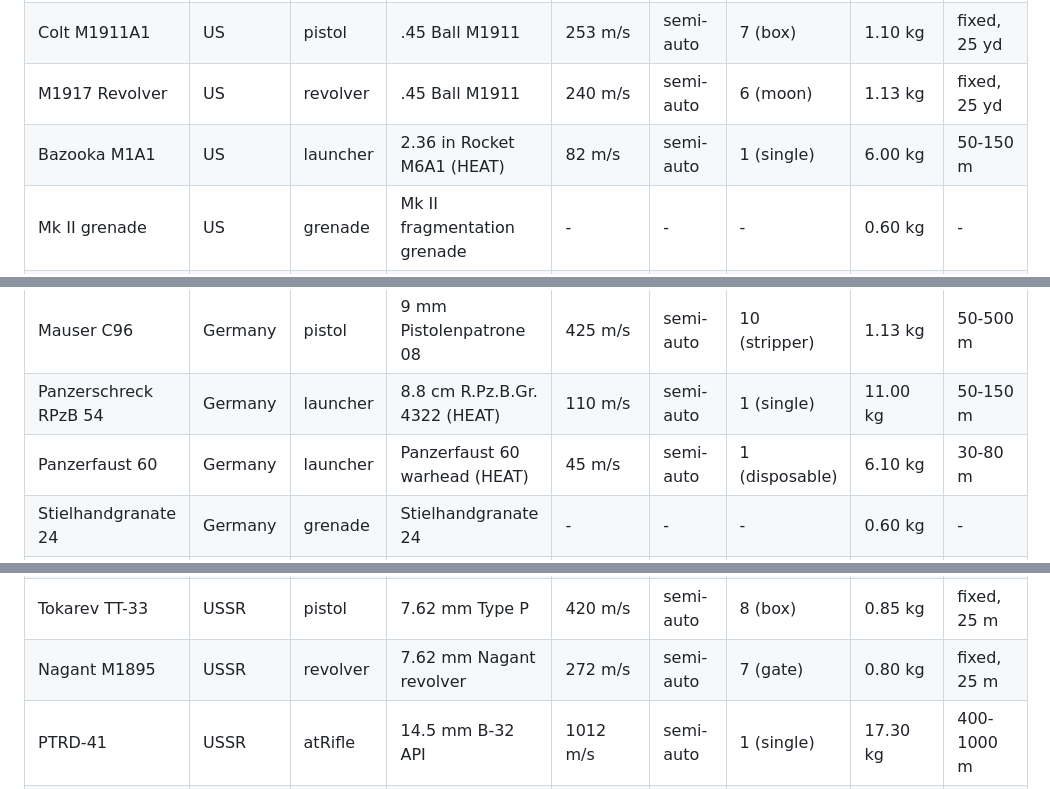
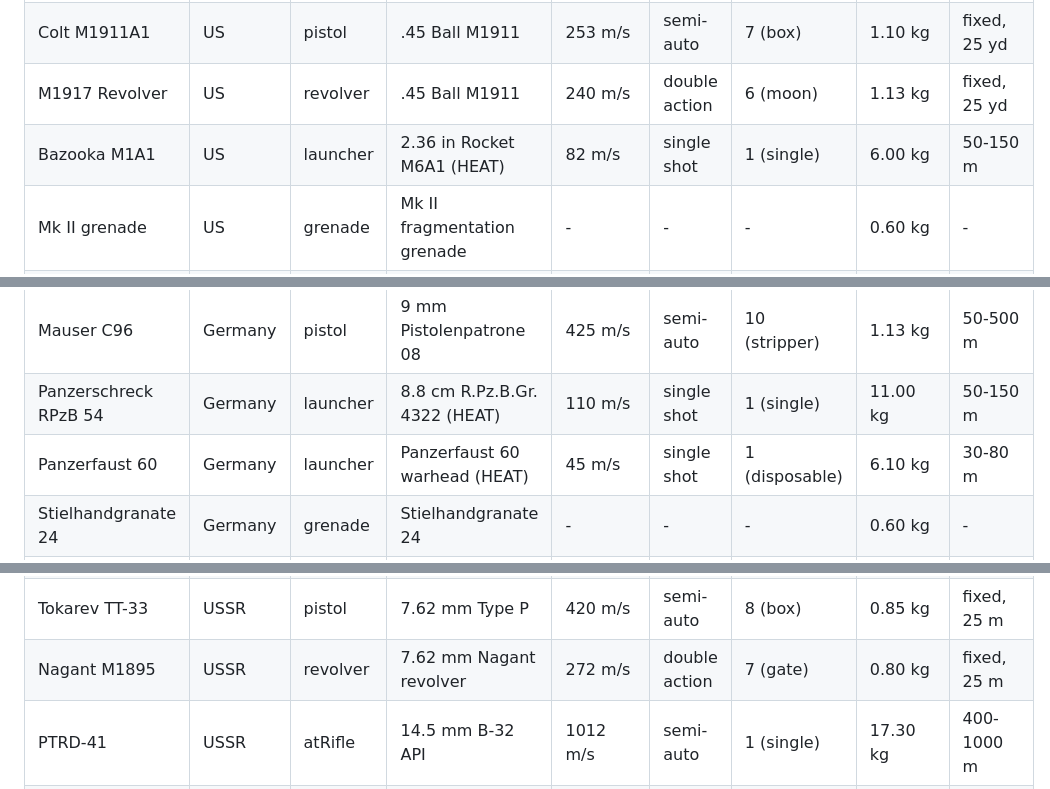
Before and after one commit to Josiah-Turnquist/hng, a Markdown page: docs/RESEARCH.md, 3 parts joined by grey strips. Drawn GitHub-style.

Commit message:
Research tables: launchers are single shot, revolvers double action
Co-Authored-By: Claude Opus 5.5 <noreply@anthropic.com>
Claude-Session: https://claude.ai/code/session_01NcNakdaf7tR3UYdfG9jSaq

```diff
--- a/docs/RESEARCH.md
+++ b/docs/RESEARCH.md
@@ -54,8 +54,8 @@ The tables below are generated from the game's data files.
 | M1919A6 Browning | US | lmg | .30-06 Ball M2 | 853 m/s | 500 rpm | 100 (belt) | 14.70 kg | 200-2400 yd |
 | Johnson M1941 LMG | US | lmg | .30-06 Ball M2 | 853 m/s | 550 rpm | 20 (box) | 5.90 kg | 200-1000 yd |
 | Colt M1911A1 | US | pistol | .45 Ball M1911 | 253 m/s | semi-auto | 7 (box) | 1.10 kg | fixed, 25 yd |
-| M1917 Revolver | US | revolver | .45 Ball M1911 | 240 m/s | semi-auto | 6 (moon) | 1.13 kg | fixed, 25 yd |
-| Bazooka M1A1 | US | launcher | 2.36 in Rocket M6A1 (HEAT) | 82 m/s | semi-auto | 1 (single) | 6.00 kg | 50-150 m |
+| M1917 Revolver | US | revolver | .45 Ball M1911 | 240 m/s | double action | 6 (moon) | 1.13 kg | fixed, 25 yd |
+| Bazooka M1A1 | US | launcher | 2.36 in Rocket M6A1 (HEAT) | 82 m/s | single shot | 1 (single) | 6.00 kg | 50-150 m |
 | Mk II grenade | US | grenade | Mk II fragmentation grenade | - | - | - | 0.60 kg | - |
 | Karabiner 98k | Germany | rifle | 7.92 mm s.S. Patrone | 760 m/s | bolt action | 5 (stripper) | 3.90 kg | 100-2000 m |
 | Kar 98k ZF39 (scoped) | Germany | sniper | 7.92 mm s.S. Patrone | 760 m/s | bolt action | 5 (stripper) | 4.60 kg | 4x scope |
@@ -69,8 +69,8 @@ The tables below are generated from the game's data files.
 | Walther P38 | Germany | pistol | 9 mm Pistolenpatrone 08 | 350 m/s | semi-auto | 8 (box) | 0.80 kg | fixed, 25 m |
 | Luger P08 | Germany | pistol | 9 mm Pistolenpatrone 08 | 350 m/s | semi-auto | 8 (box) | 0.87 kg | fixed, 50 m |
 | Mauser C96 | Germany | pistol | 9 mm Pistolenpatrone 08 | 425 m/s | semi-auto | 10 (stripper) | 1.13 kg | 50-500 m |
-| Panzerschreck RPzB 54 | Germany | launcher | 8.8 cm R.Pz.B.Gr. 4322 (HEAT) | 110 m/s | semi-auto | 1 (single) | 11.00 kg | 50-150 m |
-| Panzerfaust 60 | Germany | launcher | Panzerfaust 60 warhead (HEAT) | 45 m/s | semi-auto | 1 (disposable) | 6.10 kg | 30-80 m |
+| Panzerschreck RPzB 54 | Germany | launcher | 8.8 cm R.Pz.B.Gr. 4322 (HEAT) | 110 m/s | single shot | 1 (single) | 11.00 kg | 50-150 m |
+| Panzerfaust 60 | Germany | launcher | Panzerfaust 60 warhead (HEAT) | 45 m/s | single shot | 1 (disposable) | 6.10 kg | 30-80 m |
 | Stielhandgranate 24 | Germany | grenade | Stielhandgranate 24 | - | - | - | 0.60 kg | - |
 | Mosin-Nagant 1891/30 | USSR | rifle | 7.62 mm Type L light ball | 865 m/s | bolt action | 5 (stripper) | 4.00 kg | 100-2000 m |
 | Mosin-Nagant PU (scoped) | USSR | sniper | 7.62 mm Type L light ball | 865 m/s | bolt action | 5 (stripper) | 4.60 kg | 3.5x scope |
@@ -81,7 +81,7 @@ The tables below are generated from the game's data files.
 | PPD-40 | USSR | smg | 7.62 mm Type P | 488 m/s | 800 rpm | 71 (drum) | 3.63 kg | 50-500 m |
 | DP-28 | USSR | lmg | 7.62 mm Type L light ball | 840 m/s | 550 rpm | 47 (pan) | 9.12 kg | 100-1500 m |
 | Tokarev TT-33 | USSR | pistol | 7.62 mm Type P | 420 m/s | semi-auto | 8 (box) | 0.85 kg | fixed, 25 m |
-| Nagant M1895 | USSR | revolver | 7.62 mm Nagant revolver | 272 m/s | semi-auto | 7 (gate) | 0.80 kg | fixed, 25 m |
+| Nagant M1895 | USSR | revolver | 7.62 mm Nagant revolver | 272 m/s | double action | 7 (gate) | 0.80 kg | fixed, 25 m |
 | PTRD-41 | USSR | atRifle | 14.5 mm B-32 API | 1012 m/s | semi-auto | 1 (single) | 17.30 kg | 400-1000 m |
 | RGD-33 | USSR | grenade | RGD-33 with fragmentation sleeve | - | - | - | 0.75 kg | - |
 
```
